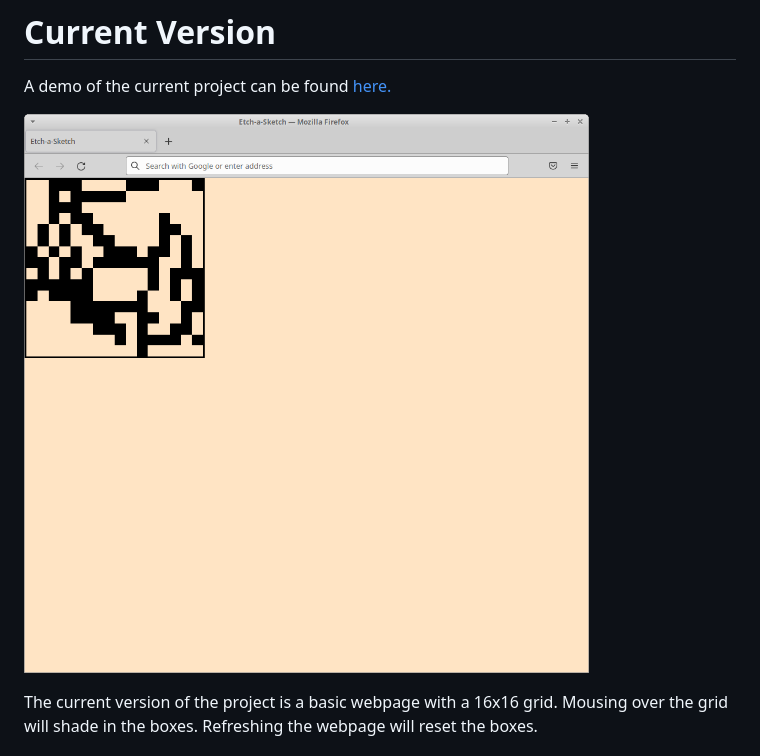
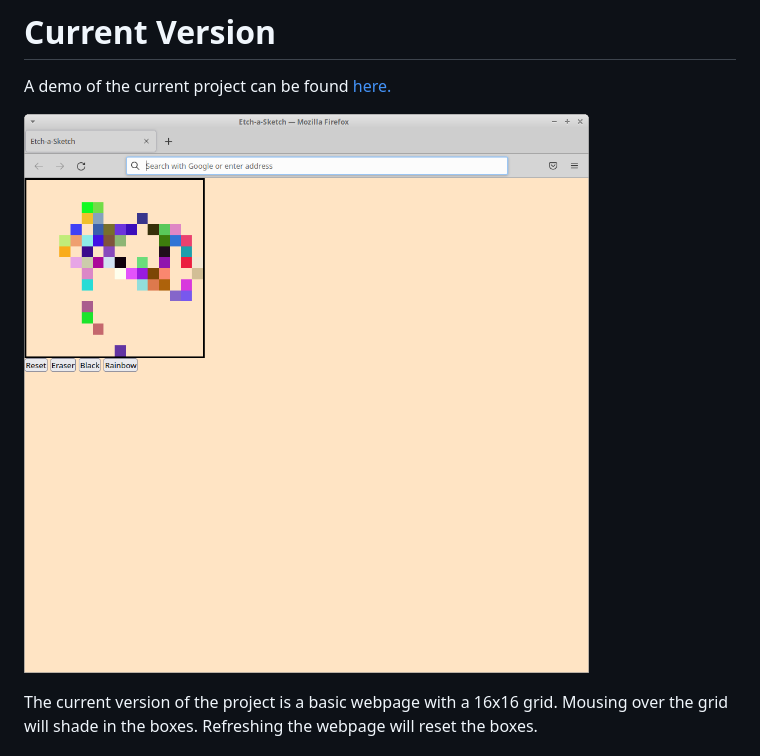
Before and after one commit to thejulianflores/etch-a-sketch, a Markdown page: README.md, the part around the change. GitHub-like rendering; pictures changed too: img/prototype2.png (added).

Commit message:
Add new prototype image

```diff
--- a/README.md
+++ b/README.md
@@ -6,7 +6,7 @@ This project is an implementation of a 16x16 Etch-a-Sketch. The outline for the
 
 A demo of the current project can be found [here.](https://thejulianflores.github.io/etch-a-sketch/)
 
-![A prototype](img/prototype.png)
+![A prototype](img/prototype2.png)
 
 The current version of the project is a basic webpage with a 16x16 grid. Mousing over the grid will shade in the boxes. Refreshing the webpage will reset the boxes.
 
```
